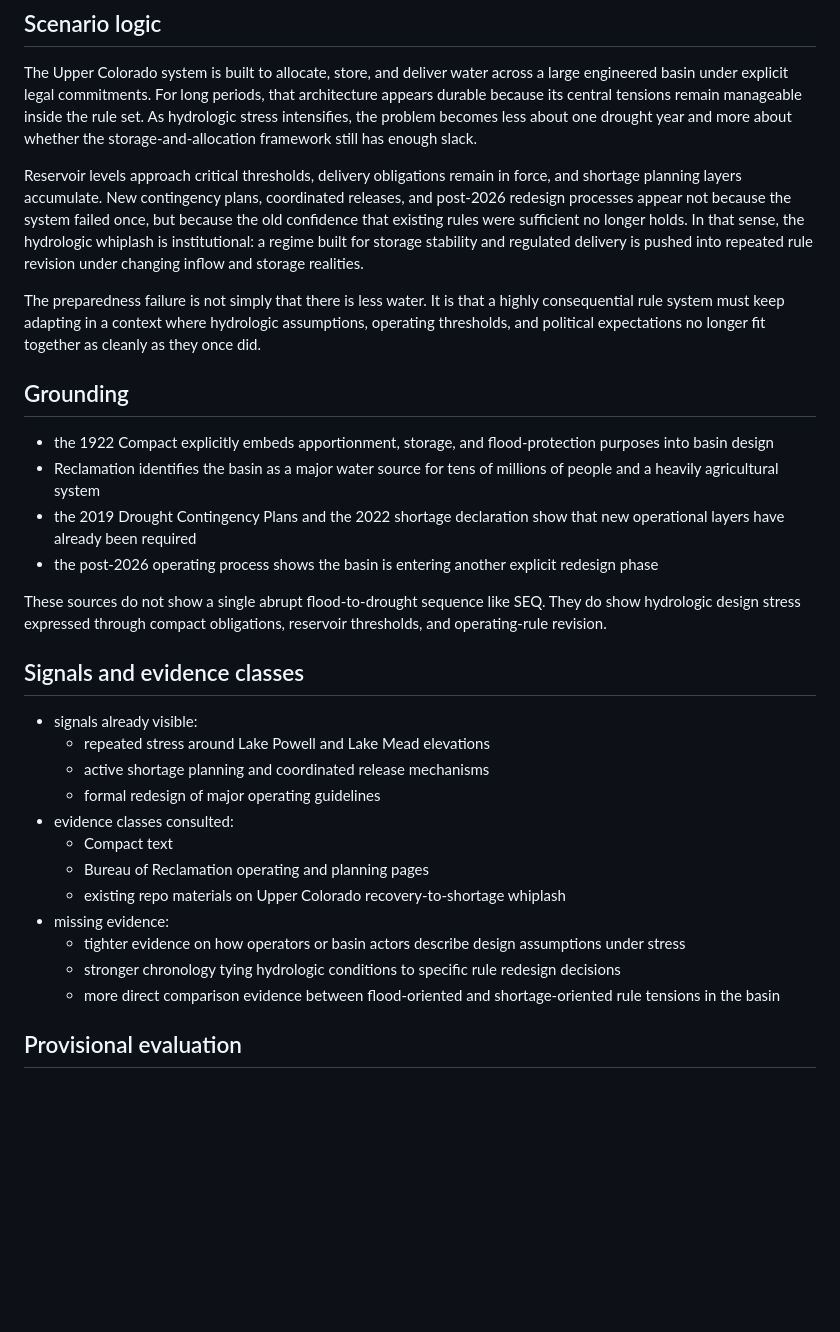
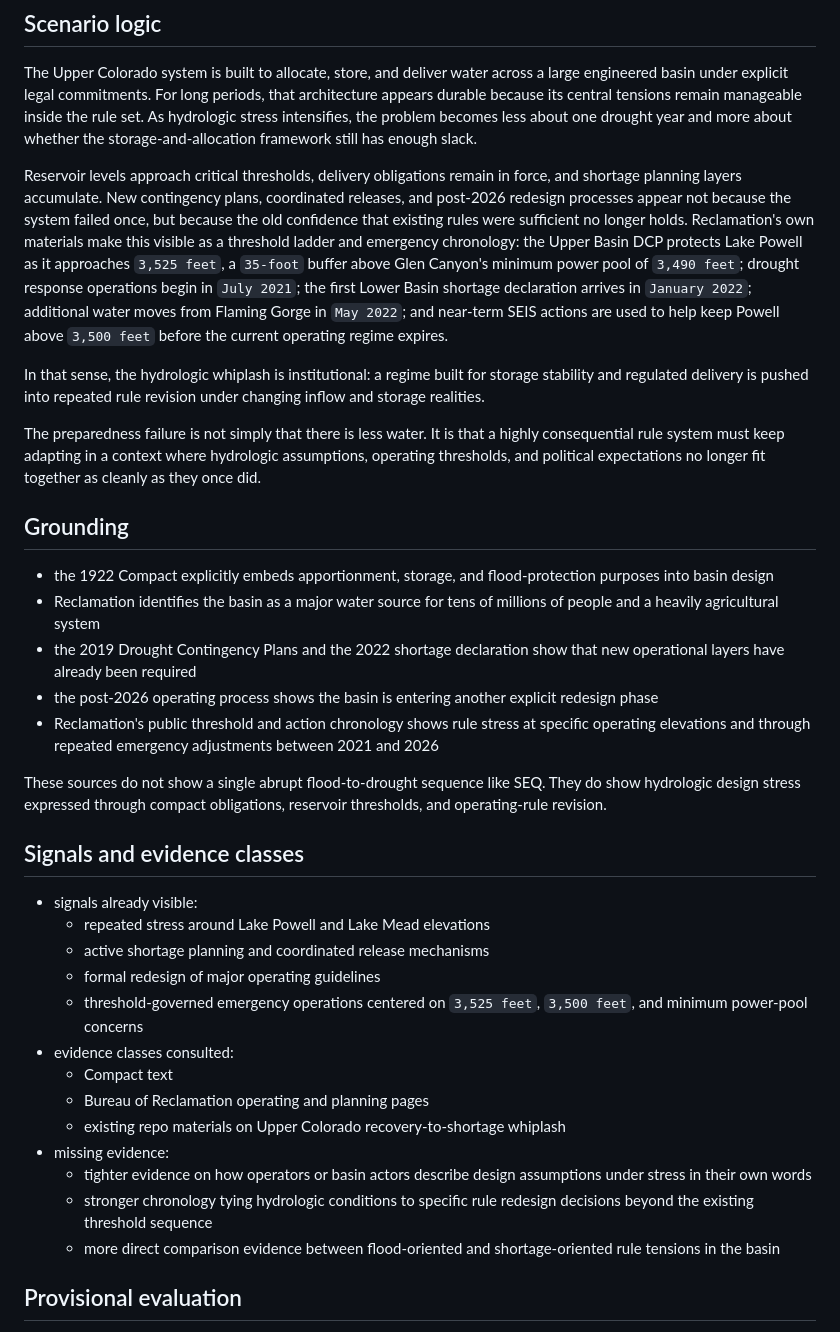
Before and after one commit to metaviews/meta-autoresearch, a Markdown page: research/scenarios/2026-03-27-upper-colorado-compact-and-storage-whiplash.md, the part around the change. Rendered like a GitHub page; blank space fills up the shorter version.

```diff
--- a/research/scenarios/2026-03-27-upper-colorado-compact-and-storage-whiplash.md
+++ b/research/scenarios/2026-03-27-upper-colorado-compact-and-storage-whiplash.md
@@ -34,7 +34,9 @@ This is the second named hydrologic variant and the strongest contrast to South
 
 The Upper Colorado system is built to allocate, store, and deliver water across a large engineered basin under explicit legal commitments. For long periods, that architecture appears durable because its central tensions remain manageable inside the rule set. As hydrologic stress intensifies, the problem becomes less about one drought year and more about whether the storage-and-allocation framework still has enough slack.
 
-Reservoir levels approach critical thresholds, delivery obligations remain in force, and shortage planning layers accumulate. New contingency plans, coordinated releases, and post-2026 redesign processes appear not because the system failed once, but because the old confidence that existing rules were sufficient no longer holds. In that sense, the hydrologic whiplash is institutional: a regime built for storage stability and regulated delivery is pushed into repeated rule revision under changing inflow and storage realities.
+Reservoir levels approach critical thresholds, delivery obligations remain in force, and shortage planning layers accumulate. New contingency plans, coordinated releases, and post-2026 redesign processes appear not because the system failed once, but because the old confidence that existing rules were sufficient no longer holds. Reclamation's own materials make this visible as a threshold ladder and emergency chronology: the Upper Basin DCP protects Lake Powell as it approaches `3,525 feet`, a `35-foot` buffer above Glen Canyon's minimum power pool of `3,490 feet`; drought response operations begin in `July 2021`; the first Lower Basin shortage declaration arrives in `January 2022`; additional water moves from Flaming Gorge in `May 2022`; and near-term SEIS actions are used to help keep Powell above `3,500 feet` before the current operating regime expires.
+
+In that sense, the hydrologic whiplash is institutional: a regime built for storage stability and regulated delivery is pushed into repeated rule revision under changing inflow and storage realities.
 
 The preparedness failure is not simply that there is less water. It is that a highly consequential rule system must keep adapting in a context where hydrologic assumptions, operating thresholds, and political expectations no longer fit together as cleanly as they once did.
 
@@ -44,6 +46,7 @@ The preparedness failure is not simply that there is less water. It is that a hi
 - Reclamation identifies the basin as a major water source for tens of millions of people and a heavily agricultural system
 - the 2019 Drought Contingency Plans and the 2022 shortage declaration show that new operational layers have already been required
 - the post-2026 operating process shows the basin is entering another explicit redesign phase
+- Reclamation's public threshold and action chronology shows rule stress at specific operating elevations and through repeated emergency adjustments between 2021 and 2026
 
 These sources do not show a single abrupt flood-to-drought sequence like SEQ. They do show hydrologic design stress expressed through compact obligations, reservoir thresholds, and operating-rule revision.
 
@@ -53,13 +56,14 @@ These sources do not show a single abrupt flood-to-drought sequence like SEQ. Th
   - repeated stress around Lake Powell and Lake Mead elevations
   - active shortage planning and coordinated release mechanisms
   - formal redesign of major operating guidelines
+  - threshold-governed emergency operations centered on `3,525 feet`, `3,500 feet`, and minimum power-pool concerns
 - evidence classes consulted:
   - Compact text
   - Bureau of Reclamation operating and planning pages
   - existing repo materials on Upper Colorado recovery-to-shortage whiplash
 - missing evidence:
-  - tighter evidence on how operators or basin actors describe design assumptions under stress
-  - stronger chronology tying hydrologic conditions to specific rule redesign decisions
+  - tighter evidence on how operators or basin actors describe design assumptions under stress in their own words
+  - stronger chronology tying hydrologic conditions to specific rule redesign decisions beyond the existing threshold sequence
   - more direct comparison evidence between flood-oriented and shortage-oriented rule tensions in the basin
 
 ## Provisional evaluation
```
Also changed, not shown: research/loops/2026-03-27-hydrologic-loop-run.md (+4 -2 lines), research/notes/2026-03-27-upper-colorado-hydrologic-design-note.md (+21 -0 lines).
